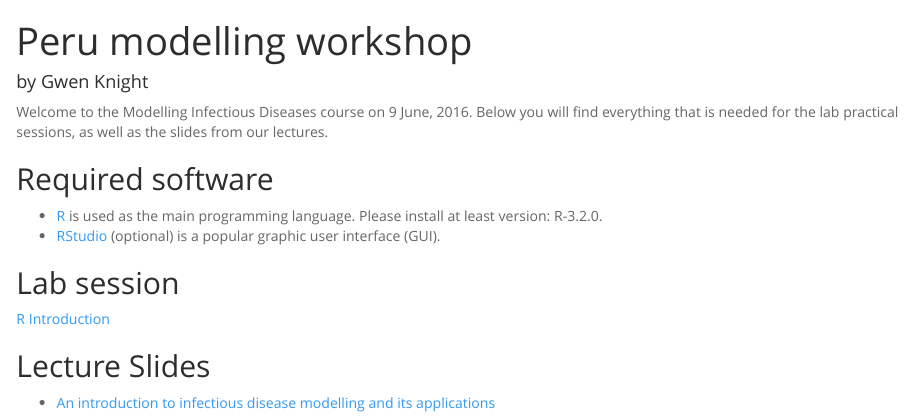
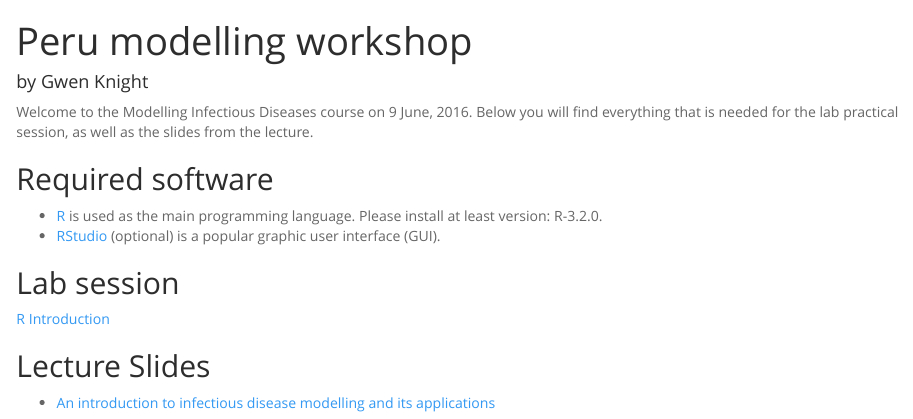
Before and after one commit to sbfnk/peru-modelling, an R Markdown document (Rmd/index.Rmd): the page in a window 1100 px wide, from its top. Rendered offline with R 4.5, knitr and Pandoc, with nearby package versions.

Commit message:
singular

```diff
--- a/Rmd/index.Rmd
+++ b/Rmd/index.Rmd
@@ -6,7 +6,7 @@ output:
     toc: false
 ---
 
-Welcome to the Modelling Infectious Diseases course on 9 June, 2016. Below you will find everything that is needed for the lab practical sessions, as well as the slides from our lectures.
+Welcome to the Modelling Infectious Diseases course on 9 June, 2016. Below you will find everything that is needed for the lab practical session, as well as the slides from the lecture.
 
 
 ## Required software
```
